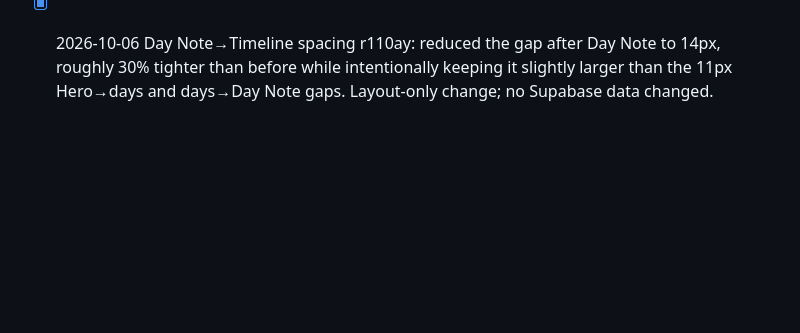
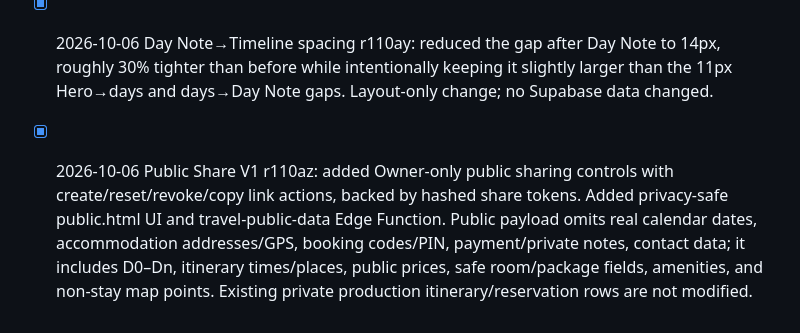
Before and after one commit to mimikux/travel-os, a Markdown page: TRAVEL-OS-ROADMAP.md, the part around the change. Rendered like a GitHub page; blank space fills up the shorter version.

Commit message:
Record public share v1

```diff
--- a/TRAVEL-OS-ROADMAP.md
+++ b/TRAVEL-OS-ROADMAP.md
@@ -386,3 +386,5 @@ Later:
 - [x] 2026-10-06 Today spacing density r110ax: reduced Today D0–Dn selector height by ~20% while preserving button widths; tightened Hero→day-selector spacing by ~40%, and made day-selector→Day Note use the same compact 11px gap. No itinerary / reservation / Supabase production data changed.
 
 - [x] 2026-10-06 Day Note→Timeline spacing r110ay: reduced the gap after Day Note to 14px, roughly 30% tighter than before while intentionally keeping it slightly larger than the 11px Hero→days and days→Day Note gaps. Layout-only change; no Supabase data changed.
+
+- [x] 2026-10-06 Public Share V1 r110az: added Owner-only public sharing controls with create/reset/revoke/copy link actions, backed by hashed share tokens. Added privacy-safe public.html UI and travel-public-data Edge Function. Public payload omits real calendar dates, accommodation addresses/GPS, booking codes/PIN, payment/private notes, contact data; it includes D0–Dn, itinerary times/places, public prices, safe room/package fields, amenities, and non-stay map points. Existing private production itinerary/reservation rows are not modified.
```
